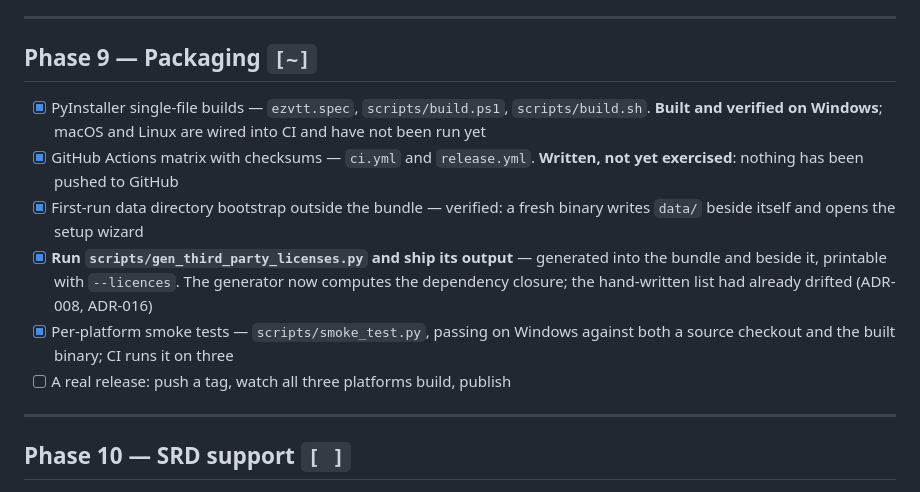
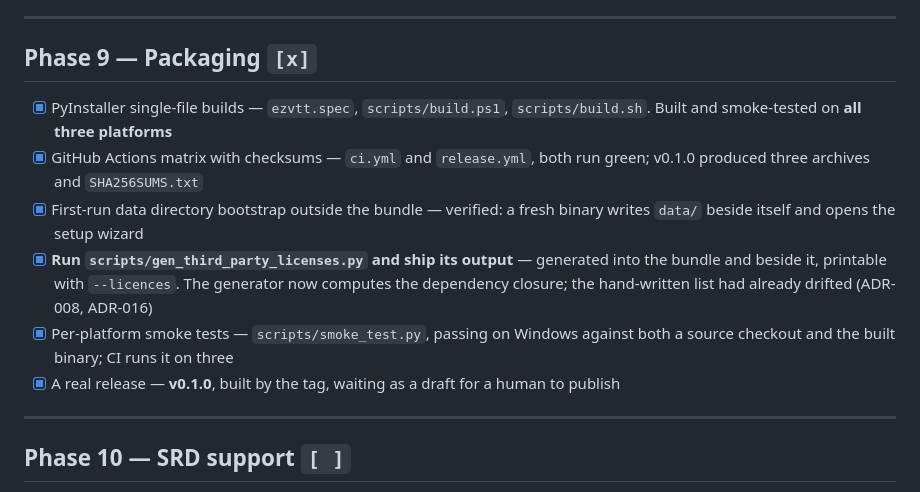
Before and after one commit to DavidKendig/EzVTT, a Markdown page: docs/BUILD_PLAN.md, the part around the change. Drawn GitHub-style.

```diff
--- a/docs/BUILD_PLAN.md
+++ b/docs/BUILD_PLAN.md
@@ -181,13 +181,12 @@ Scaffolding, licensing, and the skeleton everything else hangs off.
 
 ---
 
-## Phase 9 — Packaging `[~]`
+## Phase 9 — Packaging `[x]`
 
 - [x] PyInstaller single-file builds — `ezvtt.spec`, `scripts/build.ps1`,
-      `scripts/build.sh`. **Built and verified on Windows**; macOS and Linux are
-      wired into CI and have not been run yet
-- [x] GitHub Actions matrix with checksums — `ci.yml` and `release.yml`.
-      **Written, not yet exercised**: nothing has been pushed to GitHub
+      `scripts/build.sh`. Built and smoke-tested on **all three platforms**
+- [x] GitHub Actions matrix with checksums — `ci.yml` and `release.yml`, both
+      run green; v0.1.0 produced three archives and `SHA256SUMS.txt`
 - [x] First-run data directory bootstrap outside the bundle — verified: a fresh
       binary writes `data/` beside itself and opens the setup wizard
 - [x] **Run `scripts/gen_third_party_licenses.py` and ship its output** —
@@ -196,7 +195,8 @@ Scaffolding, licensing, and the skeleton everything else hangs off.
       had already drifted (ADR-008, ADR-016)
 - [x] Per-platform smoke tests — `scripts/smoke_test.py`, passing on Windows
       against both a source checkout and the built binary; CI runs it on three
-- [ ] A real release: push a tag, watch all three platforms build, publish
+- [x] A real release — **v0.1.0**, built by the tag, waiting as a draft for a
+      human to publish
 
 ---
 
```
Also changed, not shown: docs/PROGRESS.md (+45 -7 lines).
